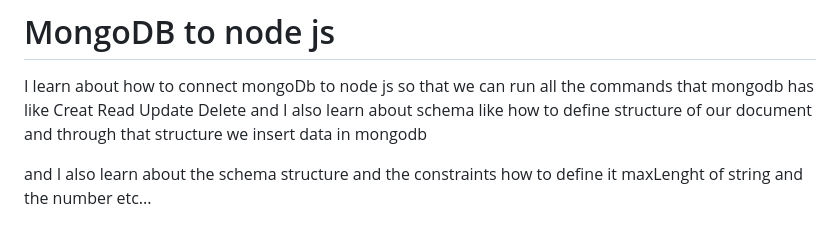
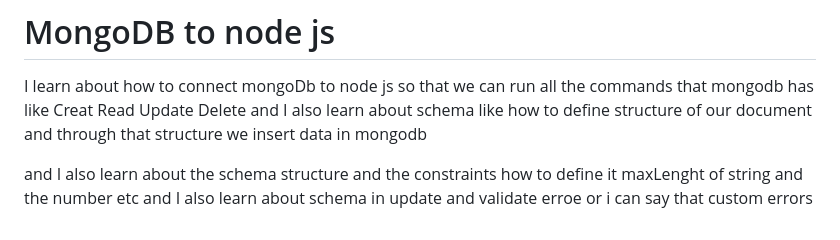
Before and after one commit to Ahsanejam/Backent-Development, a Markdown page: README.md, the part around the change. Drawn GitHub-style.

Commit message:
Update README with additional schema details
Clarify learning points about schema structure and validation errors.

```diff
--- a/README.md
+++ b/README.md
@@ -106,4 +106,5 @@ and Query operators in MongoDb
 I learn about how to connect mongoDb to node js so that we can run all the commands that mongodb has like Creat Read Update Delete
 and I also learn about schema like how to define structure of our document and through that structure we insert data in mongodb
 
-and I also learn about the schema structure and the constraints how to define it maxLenght of string and the number etc...
+and I also learn about the schema structure and the constraints how to define it maxLenght of string and the number etc
+and I also learn about schema in update and validate erroe or i can say that custom errors
```
